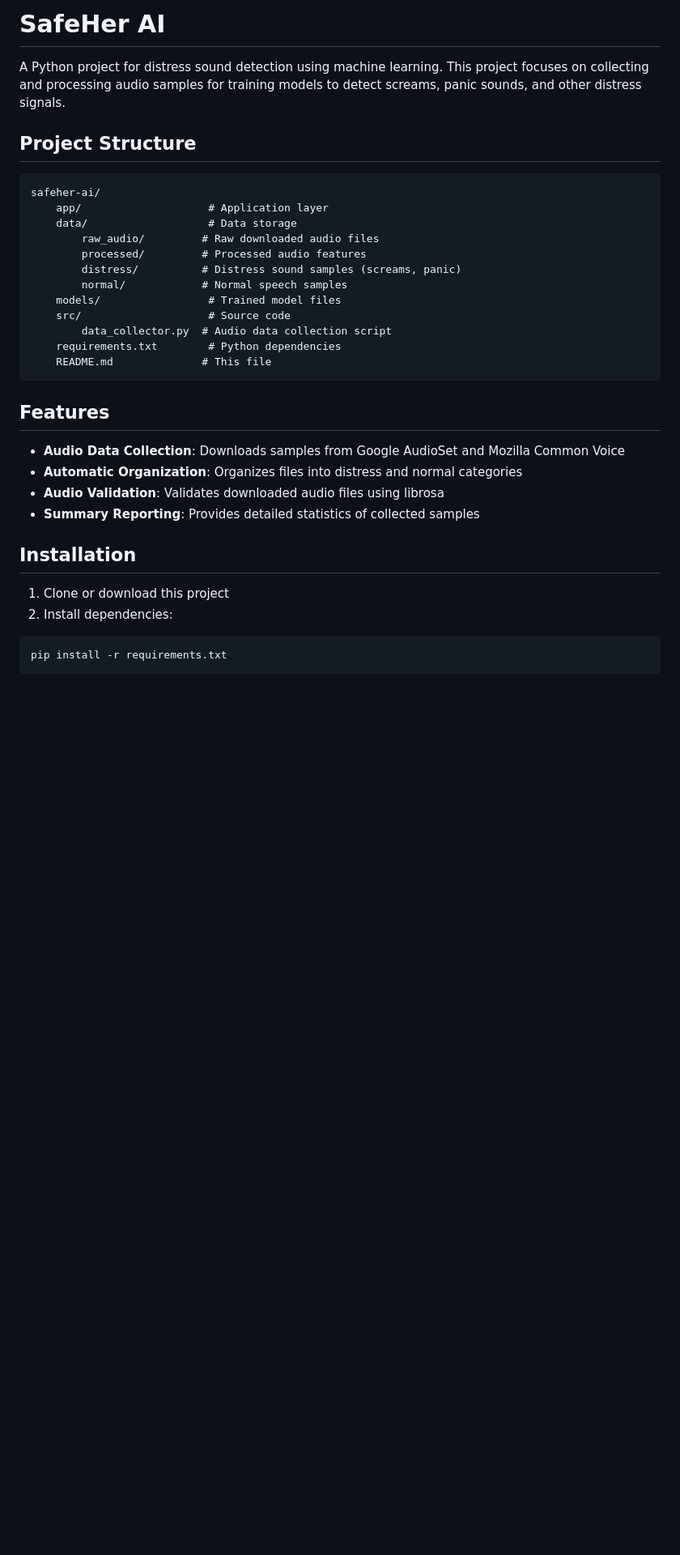
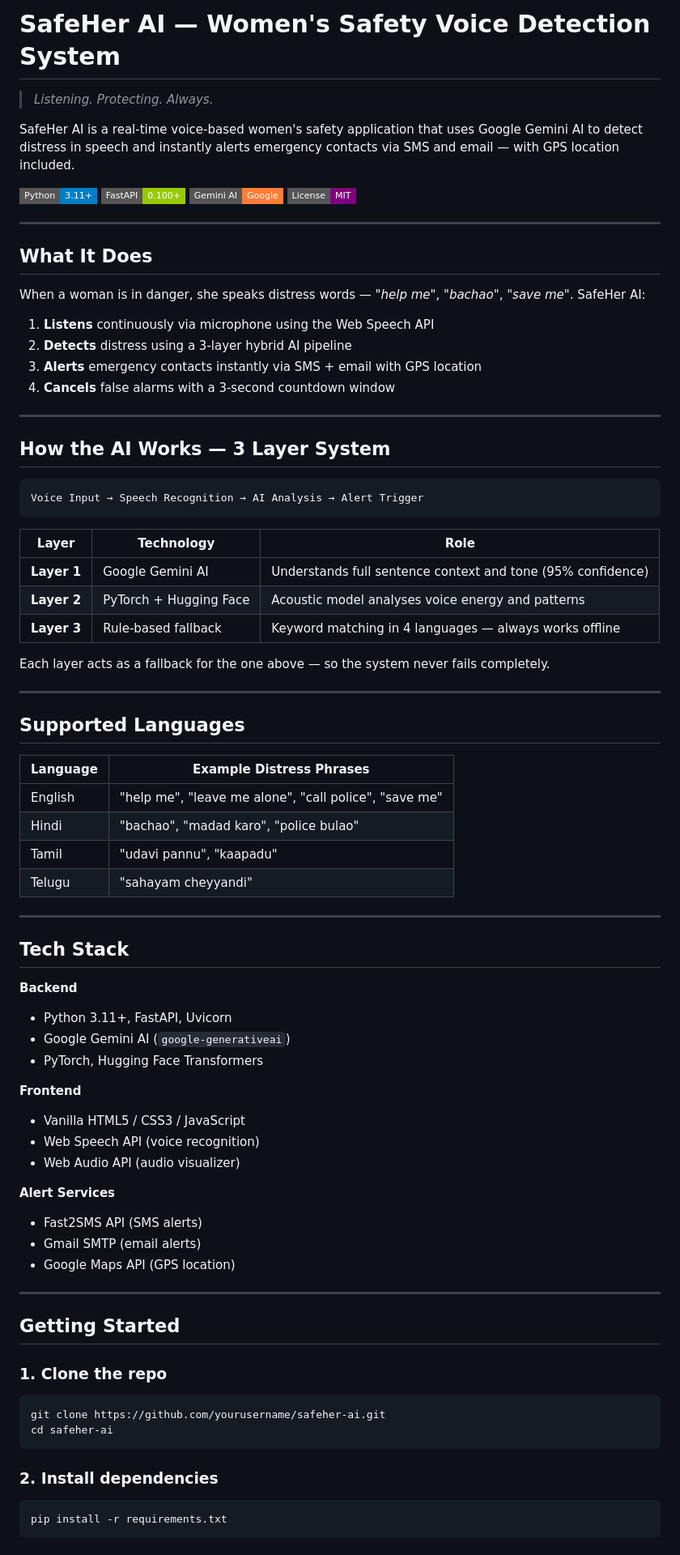
Before and after one commit to nithishrio24/SAFEHER-AI, a Markdown page: README.md, the part around one of its changes. Shown at 81% size. Drawn GitHub-style; badges without logos; blank space fills up the shorter version.

````diff
--- a/README.md
+++ b/README.md
@@ -1,35 +1,83 @@
-# SafeHer AI
+#  SafeHer AI — Women's Safety Voice Detection System
 
-A Python project for distress sound detection using machine learning. This project focuses on collecting and processing audio samples for training models to detect screams, panic sounds, and other distress signals.
+> *Listening. Protecting. Always.*
 
-## Project Structure
+SafeHer AI is a real-time voice-based women's safety application that uses Google Gemini AI to detect distress in speech and instantly alerts emergency contacts via SMS and email — with GPS location included.
+
+![Python](https://img.shields.io/badge/Python-3.11+-blue?style=flat-square&logo=python)
+![FastAPI](https://img.shields.io/badge/FastAPI-0.100+-green?style=flat-square&logo=fastapi)
+![Gemini AI](https://img.shields.io/badge/Gemini_AI-Google-orange?style=flat-square&logo=google)
+![License](https://img.shields.io/badge/License-MIT-purple?style=flat-square)
+
+---
+
+##  What It Does
+
+When a woman is in danger, she speaks distress words — *"help me"*, *"bachao"*, *"save me"*. SafeHer AI:
+
+1. **Listens** continuously via microphone using the Web Speech API
+2. **Detects** distress using a 3-layer hybrid AI pipeline
+3. **Alerts** emergency contacts instantly via SMS + email with GPS location
+4. **Cancels** false alarms with a 3-second countdown window
+
+---
+
+##  How the AI Works — 3 Layer System
 
 ```
-safeher-ai/
-    app/                    # Application layer
-    data/                   # Data storage
-        raw_audio/         # Raw downloaded audio files
-        processed/         # Processed audio features
-        distress/          # Distress sound samples (screams, panic)
-        normal/            # Normal speech samples
-    models/                 # Trained model files
-    src/                    # Source code
-        data_collector.py  # Audio data collection script
-    requirements.txt        # Python dependencies
-    README.md              # This file
+Voice Input → Speech Recognition → AI Analysis → Alert Trigger
 ```
 
-## Features
+| Layer | Technology | Role |
+|-------|-----------|------|
+| **Layer 1** | Google Gemini AI | Understands full sentence context and tone (95% confidence) |
+| **Layer 2** | PyTorch + Hugging Face | Acoustic model analyses voice energy and patterns |
+| **Layer 3** | Rule-based fallback | Keyword matching in 4 languages — always works offline |
 
-- **Audio Data Collection**: Downloads samples from Google AudioSet and Mozilla Common Voice
-- **Automatic Organization**: Organizes files into distress and normal categories
-- **Audio Validation**: Validates downloaded audio files using librosa
-- **Summary Reporting**: Provides detailed statistics of collected samples
+Each layer acts as a fallback for the one above — so the system never fails completely.
 
-## Installation
+---
 
-1. Clone or download this project
-2. Install dependencies:
+##  Supported Languages
+
+| Language | Example Distress Phrases |
+|----------|--------------------------|
+| English  | "help me", "leave me alone", "call police", "save me" |
+| Hindi    | "bachao", "madad karo", "police bulao" |
+| Tamil    | "udavi pannu", "kaapadu" |
+| Telugu   | "sahayam cheyyandi" |
+
+---
+
+##  Tech Stack
+
+**Backend**
+- Python 3.11+, FastAPI, Uvicorn
+- Google Gemini AI (`google-generativeai`)
+- PyTorch, Hugging Face Transformers
+
+**Frontend**
+- Vanilla HTML5 / CSS3 / JavaScript
+- Web Speech API (voice recognition)
+- Web Audio API (audio visualizer)
+
+**Alert Services**
+- Fast2SMS API (SMS alerts)
+- Gmail SMTP (email alerts)
+- Google Maps API (GPS location)
+
+---
+##  Getting Started
+
+### 1. Clone the repo
+
+```bash
+git clone https://github.com/yourusername/safeher-ai.git
+cd safeher-ai
+```
+
+### 2. Install dependencies
+
 ```bash
 pip install -r requirements.txt
 ```
````
Also changed, not shown: other parts of README.md (+118 -56 lines).
